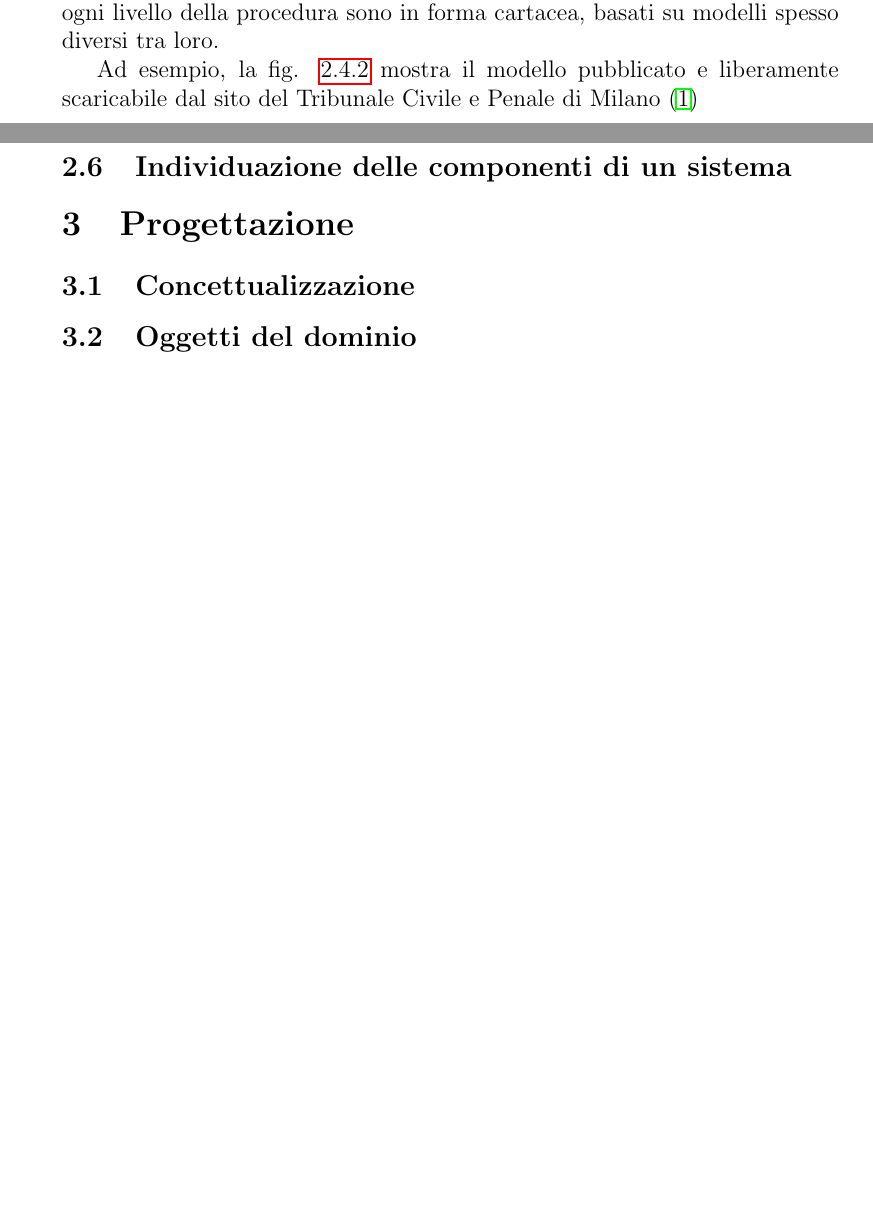
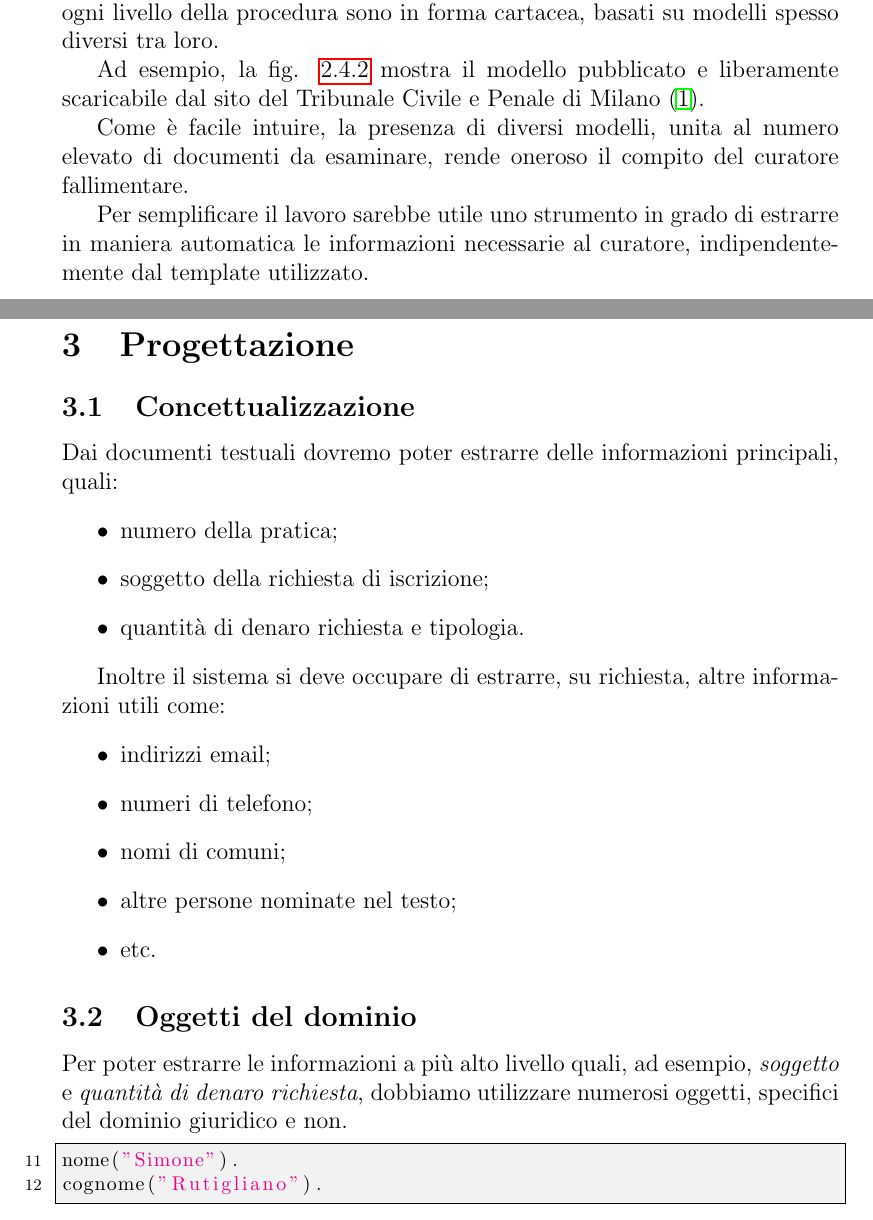
Before and after one commit to lucianoq/AI-course-documentation, a LaTeX document (main.tex, which reads dominio.tex, progettazione.tex): two parts of pages 5 and 10 of 10 before the commit and two parts of pages 5 and 9 of 10 after it, joined at a grey line, cut so that both start at the same text, the shorter picture padded with empty space. Compiled offline with pdfLaTeX.

Commit message:
fine 1 luglio, giorno stupendo

```diff
--- a/dominio.tex
+++ b/dominio.tex
@@ -71,6 +71,8 @@ Con la domanda di ammissione al passivo, quindi, il creditore presenta agli orga
 \subsection{Individuazione dei bisogni dell’utente}
 A causa della scarsa informatizzazione dei Tribunali (come purtroppo della maggior parte delle strutture pubbliche in Italia), i moduli da presentare ad ogni livello della procedura sono in forma cartacea, basati su modelli spesso diversi tra loro.
 
-Ad esempio, la fig. \ref{ModelloMilano} mostra il modello pubblicato e liberamente scaricabile dal sito del Tribunale Civile e Penale di Milano \cite{milano:modulistica}
+Ad esempio, la fig. \ref{ModelloMilano} mostra il modello pubblicato e liberamente scaricabile dal sito del Tribunale Civile e Penale di Milano \cite{milano:modulistica}.
 
-\subsection{Individuazione delle componenti di un sistema}
+Come è facile intuire, la presenza di diversi modelli, unita al numero elevato di documenti da esaminare, rende oneroso il compito del curatore fallimentare.
+
+Per semplificare il lavoro sarebbe utile uno strumento in grado di estrarre in maniera automatica le informazioni necessarie al curatore, indipendentemente dal template utilizzato.
--- a/main.tex
+++ b/main.tex
@@ -9,12 +9,44 @@
 %\usepackage[T1]{fontenc}
 %\usepackage[scaled=0.9]{beramono}
 %\usepackage{microtype}
-%\usepackage{color}
-%\usepackage{xcolor}
+\usepackage{color}
+\usepackage{xcolor}
 %\usepackage{float}
 \usepackage{lipsum}
+\usepackage[noadvisor,swapnames]{frontespizio}
 
-\usepackage[noadvisor,swapnames]{frontespizio}
+\definecolor{light-gray}{gray}{0.95}
+
+\lstset{ %
+  backgroundcolor=\color{light-gray},
+  basicstyle=\footnotesize,
+  breakatwhitespace=false,         % sets if automatic breaks should only happen at whitespace
+  breaklines=true,                 % sets automatic line breaking
+  captionpos=b,                    % sets the caption-position to bottom
+  commentstyle=\color{green},    % comment style
+  deletekeywords={...},            % if you want to delete keywords from the given language
+  escapeinside={\%*}{*)},          % if you want to add LaTeX within your code
+  extendedchars=true,              % lets you use non-ASCII characters; for 8-bits encodings only, does not work with UTF-8
+  frame=single,                    % adds a frame around the code
+  keepspaces=true,                 % keeps spaces in text, useful for keeping indentation of code (possibly needs columns=flexible)
+  keywordstyle=\color{blue},       % keyword style
+  language=Prolog,
+  morekeywords={*,...},            % if you want to add more keywords to the set
+  numbers=left,
+  numbersep=10pt,                   % how far the line-numbers are from the code
+  numberstyle=\scriptsize1\color{black}, % the style that is used for the line-numbers
+  rulecolor=\color{black},
+  showspaces=false,                % show spaces everywhere adding particular underscores; it overrides 'showstringspaces'
+  showstringspaces=false,          % underline spaces within strings only
+  showtabs=false,                  % show tabs within strings adding particular underscores
+  stepnumber=1,
+  stringstyle=\color{magenta},     % string literal style
+  tabsize=3,
+  title=\lstname
+}
+
+
+
 
 \begin{document}
 
--- a/progettazione.tex
+++ b/progettazione.tex
@@ -1,7 +1,37 @@
 \section{Progettazione}
+
 \subsection{Concettualizzazione}
+Dai documenti testuali dovremo poter estrarre delle informazioni principali, quali:
+\begin{itemize}
+\item numero della pratica; %TODO
+\item soggetto della richiesta di iscrizione;
+\item quantità di denaro richiesta e tipologia.
+\end{itemize}
+
+Inoltre il sistema si deve occupare di estrarre, su richiesta, altre informazioni utili come:
+\begin{itemize}
+\item indirizzi email;
+\item numeri di telefono;
+\item nomi di comuni;
+\item altre persone nominate nel testo;
+\item etc.
+\end{itemize}
+
+
+
 \subsection{Oggetti del dominio}
+Per poter estrarre le informazioni a più alto livello quali, ad esempio, \emph{soggetto} e \emph{quantità di denaro richiesta}, dobbiamo utilizzare numerosi oggetti, specifici del dominio giuridico e non.
+
+\begin{lstlisting}
+nome("Simone").
+cognome("Rutigliano").
+\end{lstlisting}
+
+
 \subsection{Individuazione delle funzioni}
+
 \subsection{Individuazione delle relazioni}
+
 \subsection{Dalla concettualizzazione alle regole}
+
 \subsection{Strategia risolutiva}
```
Also changed, not shown: dominio.tex (4 more changed lines).
